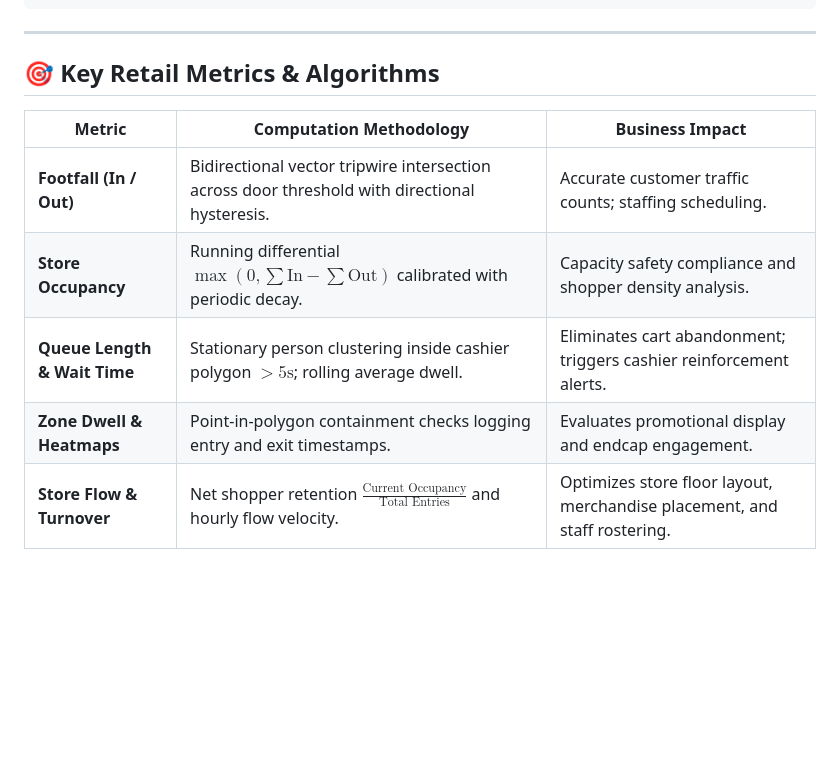
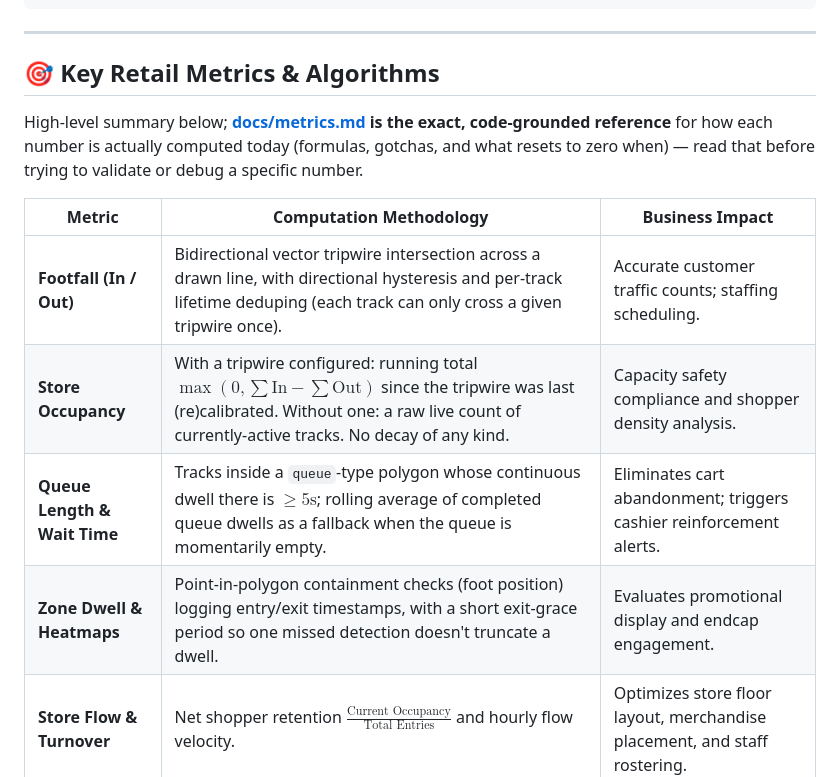
Before and after one commit to mefake10000-debug/ADLabs-dev, a Markdown page: README.md, the part around the change. GitHub-like rendering; blank space fills up the shorter version.

```diff
--- a/README.md
+++ b/README.md
@@ -182,12 +182,16 @@ python scripts/run_edge.py
 
 ## 🎯 Key Retail Metrics & Algorithms
 
+High-level summary below; **[docs/metrics.md](docs/metrics.md) is the exact, code-grounded
+reference** for how each number is actually computed today (formulas, gotchas, and what resets
+to zero when) — read that before trying to validate or debug a specific number.
+
 | Metric | Computation Methodology | Business Impact |
 |---|---|---|
-| **Footfall (In / Out)** | Bidirectional vector tripwire intersection across door threshold with directional hysteresis. | Accurate customer traffic counts; staffing scheduling. |
-| **Store Occupancy** | Running differential $\max(0, \sum \text{In} - \sum \text{Out})$ calibrated with periodic decay. | Capacity safety compliance and shopper density analysis. |
-| **Queue Length & Wait Time** | Stationary person clustering inside cashier polygon $> 5\text{s}$; rolling average dwell. | Eliminates cart abandonment; triggers cashier reinforcement alerts. |
-| **Zone Dwell & Heatmaps** | Point-in-polygon containment checks logging entry and exit timestamps. | Evaluates promotional display and endcap engagement. |
+| **Footfall (In / Out)** | Bidirectional vector tripwire intersection across a drawn line, with directional hysteresis and per-track lifetime deduping (each track can only cross a given tripwire once). | Accurate customer traffic counts; staffing scheduling. |
+| **Store Occupancy** | With a tripwire configured: running total $\max(0, \sum \text{In} - \sum \text{Out})$ since the tripwire was last (re)calibrated. Without one: a raw live count of currently-active tracks. No decay of any kind. | Capacity safety compliance and shopper density analysis. |
+| **Queue Length & Wait Time** | Tracks inside a `queue`-type polygon whose continuous dwell there is $\geq 5\text{s}$; rolling average of completed queue dwells as a fallback when the queue is momentarily empty. | Eliminates cart abandonment; triggers cashier reinforcement alerts. |
+| **Zone Dwell & Heatmaps** | Point-in-polygon containment checks (foot position) logging entry/exit timestamps, with a short exit-grace period so one missed detection doesn't truncate a dwell. | Evaluates promotional display and endcap engagement. |
 | **Store Flow & Turnover** | Net shopper retention $\frac{\text{Current Occupancy}}{\text{Total Entries}}$ and hourly flow velocity. | Optimizes store floor layout, merchandise placement, and staff rostering. |
 
 ---
```
Also changed, not shown: docs/metrics.md (added, +197 -0 lines), docs/mvp-gap-analysis.md (+15 -5 lines).
